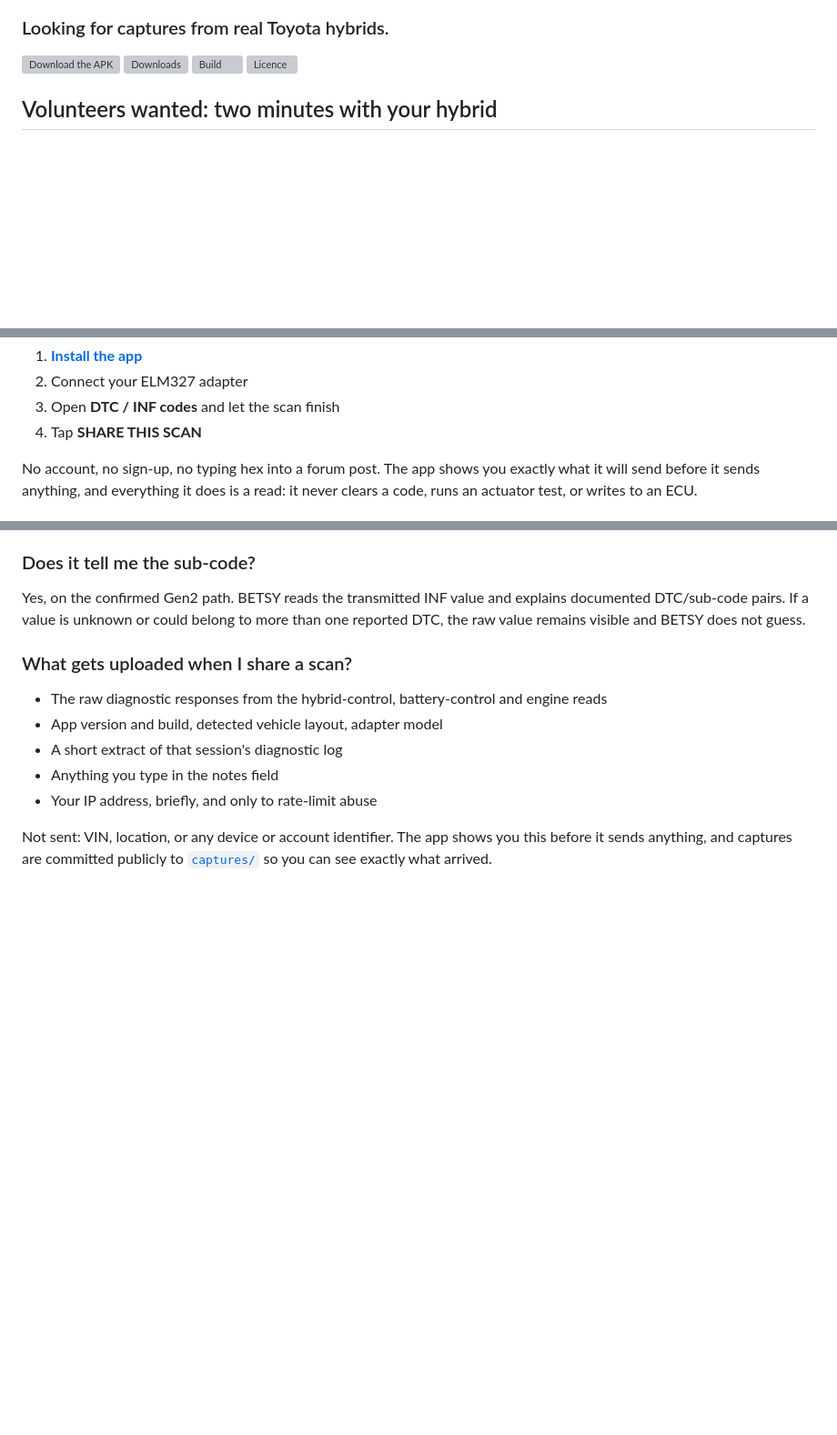
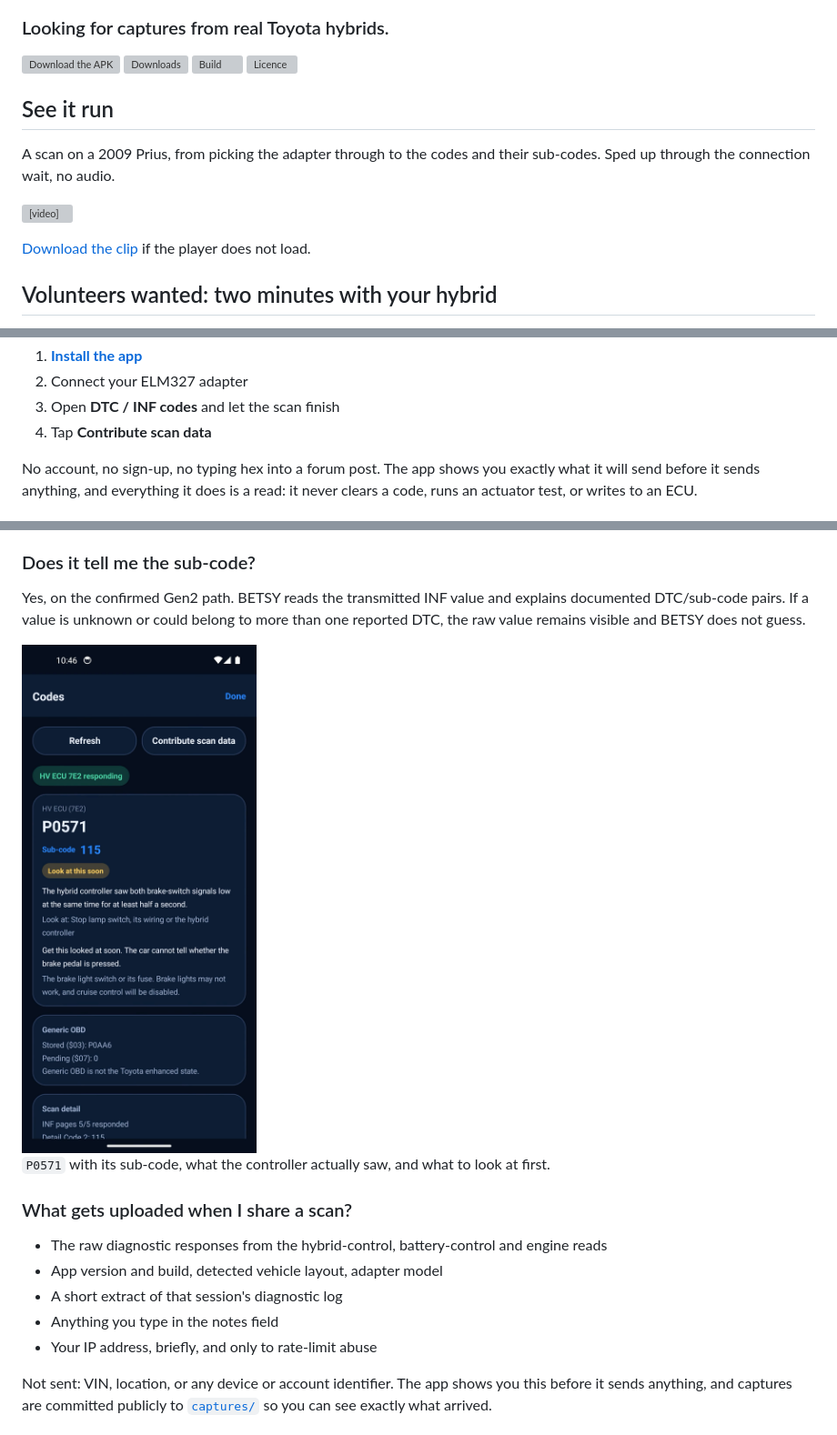
Before and after one commit to alrighdee/BETSY, a Markdown page: README.md, 3 parts joined by grey strips. Shown at 91% size. GitHub-like rendering; pictures changed too: docs/assets/betsy-sub-code.png (added); blank space fills up the shorter version; grey boxes are pictures that could not be loaded.

Commit message:
docs: show a run of the app and a decoded sub-code in the readme
The readme made the case for the sub-codes without ever showing one. Add a 31s
screen recording of a scan, from picking the adapter through to the codes, and
a still of a code screen with its sub-code explained.

Both assets are 540px wide to keep the repo light: 578K for the H.264 clip,
245K for the still. Also carries the pending rename of the share control to
"Contribute scan data", which is what the screenshot shows.

```diff
--- a/README.md
+++ b/README.md
@@ -11,6 +11,15 @@
 [![Downloads](https://img.shields.io/github/downloads/alrighdee/BETSY/total?style=for-the-badge&label=downloads&color=2C7BE5)](https://github.com/alrighdee/BETSY/releases)
 [![Build](https://img.shields.io/github/actions/workflow/status/alrighdee/BETSY/ci.yml?branch=main&style=for-the-badge&label=build)](https://github.com/alrighdee/BETSY/actions/workflows/ci.yml)
 [![Licence](https://img.shields.io/github/license/alrighdee/BETSY?style=for-the-badge&label=licence)](LICENSE)
+
+## See it run
+
+A scan on a 2009 Prius, from picking the adapter through to the codes and their sub-codes. Sped up
+through the connection wait, no audio.
+
+<video src="https://github.com/alrighdee/BETSY/raw/main/docs/assets/betsy-demo.mp4" width="320" controls muted playsinline></video>
+
+[Download the clip](docs/assets/betsy-demo.mp4) if the player does not load.
 
 ## Volunteers wanted: two minutes with your hybrid
 
@@ -32,7 +41,7 @@ data, but the app has never met an actual one. Yours would be the first.
 1. **[Install the app](https://github.com/alrighdee/BETSY/releases/latest)**
 2. Connect your ELM327 adapter
 3. Open **DTC / INF codes** and let the scan finish
-4. Tap **SHARE THIS SCAN**
+4. Tap **Contribute scan data**
 
 No account, no sign-up, no typing hex into a forum post. The app shows you exactly what it will
 send before it sends anything, and everything it does is a read: it never clears a code, runs an
@@ -123,6 +132,10 @@ Yes, on the confirmed Gen2 path. BETSY reads the transmitted INF value and expla
 DTC/sub-code pairs. If a value is unknown or could belong to more than one reported DTC, the raw
 value remains visible and BETSY does not guess.
 
+<img src="docs/assets/betsy-sub-code.png" width="320" alt="A code screen showing P0571 with sub-code 115, what the controller saw, what to look at, and how urgent it is">
+
+`P0571` with its sub-code, what the controller actually saw, and what to look at first.
+
 ### What gets uploaded when I share a scan?
 
 - The raw diagnostic responses from the hybrid-control, battery-control and engine reads
```
Also changed, not shown: 1 other file.
